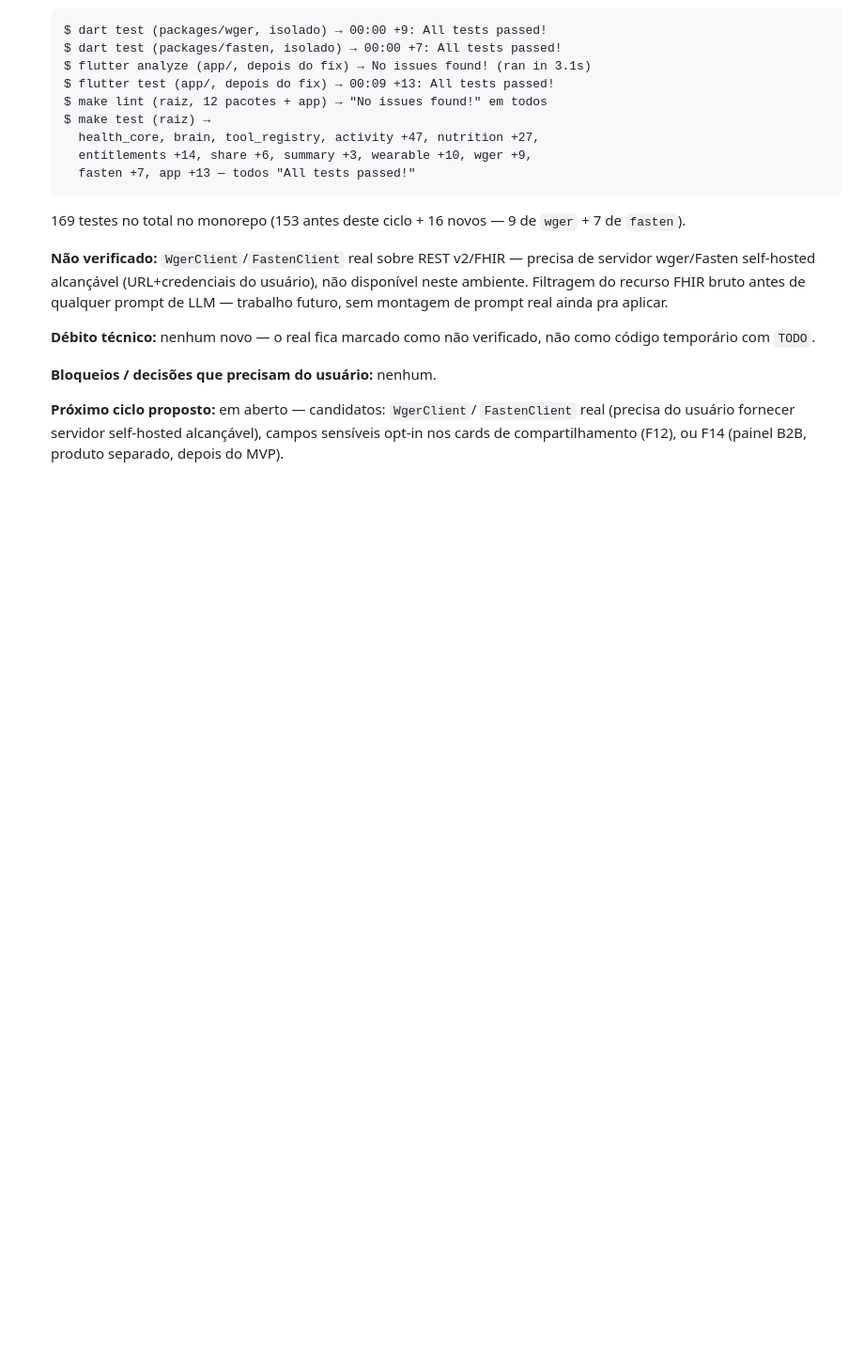
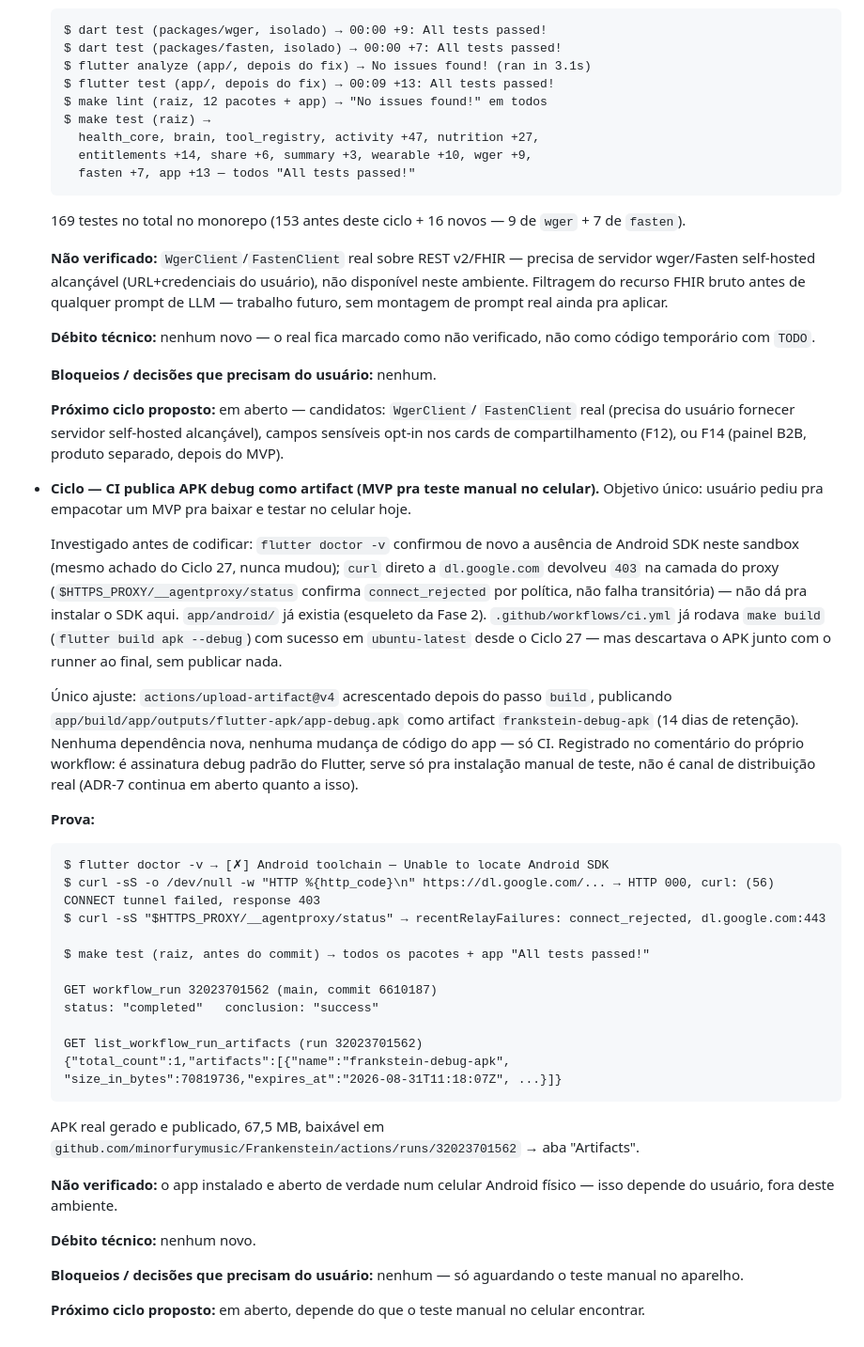
Before and after one commit to minorfurymusic/Frankenstein, a Markdown page: docs/HISTORICO.md, the part around the change. Shown at 94% size. Drawn GitHub-style; blank space fills up the shorter version.

Commit message:
docs: atualizar registro do project-recorder (CI/APK debug)
STATUS.md, docs/HISTORICO.md e CHANGELOG.md refletindo o ciclo do
artifact de CI (commit 6610187) — prova literal do run verde e do
artifact publicado colada no histórico.

````diff
--- a/docs/HISTORICO.md
+++ b/docs/HISTORICO.md
@@ -1969,3 +1969,55 @@
   `FastenClient` real (precisa do usuário fornecer servidor self-hosted
   alcançável), campos sensíveis opt-in nos cards de compartilhamento
   (F12), ou F14 (painel B2B, produto separado, depois do MVP).
+
+- **Ciclo — CI publica APK debug como artifact (MVP pra teste manual no
+  celular).** Objetivo único: usuário pediu pra empacotar um MVP pra
+  baixar e testar no celular hoje.
+
+  Investigado antes de codificar: `flutter doctor -v` confirmou de novo
+  a ausência de Android SDK neste sandbox (mesmo achado do Ciclo 27,
+  nunca mudou); `curl` direto a `dl.google.com` devolveu `403` na
+  camada do proxy (`$HTTPS_PROXY/__agentproxy/status` confirma
+  `connect_rejected` por política, não falha transitória) — não dá pra
+  instalar o SDK aqui. `app/android/` já existia (esqueleto da Fase 2).
+  `.github/workflows/ci.yml` já rodava `make build` (`flutter build apk
+  --debug`) com sucesso em `ubuntu-latest` desde o Ciclo 27 — mas
+  descartava o APK junto com o runner ao final, sem publicar nada.
+
+  Único ajuste: `actions/upload-artifact@v4` acrescentado depois do
+  passo `build`, publicando `app/build/app/outputs/flutter-apk/app-debug.apk`
+  como artifact `frankstein-debug-apk` (14 dias de retenção). Nenhuma
+  dependência nova, nenhuma mudança de código do app — só CI.
+  Registrado no comentário do próprio workflow: é assinatura debug
+  padrão do Flutter, serve só pra instalação manual de teste, não é
+  canal de distribuição real (ADR-7 continua em aberto quanto a isso).
+
+  **Prova:**
+  ```
+  $ flutter doctor -v → [✗] Android toolchain — Unable to locate Android SDK
+  $ curl -sS -o /dev/null -w "HTTP %{http_code}\n" https://dl.google.com/... → HTTP 000, curl: (56) CONNECT tunnel failed, response 403
+  $ curl -sS "$HTTPS_PROXY/__agentproxy/status" → recentRelayFailures: connect_rejected, dl.google.com:443
+
+  $ make test (raiz, antes do commit) → todos os pacotes + app "All tests passed!"
+
+  GET workflow_run 32023701562 (main, commit 6610187)
+  status: "completed"   conclusion: "success"
+
+  GET list_workflow_run_artifacts (run 32023701562)
+  {"total_count":1,"artifacts":[{"name":"frankstein-debug-apk",
+  "size_in_bytes":70819736,"expires_at":"2026-08-31T11:18:07Z", ...}]}
+  ```
+  APK real gerado e publicado, 67,5 MB, baixável em
+  `github.com/minorfurymusic/Frankenstein/actions/runs/32023701562` →
+  aba "Artifacts".
+
+  **Não verificado:** o app instalado e aberto de verdade num celular
+  Android físico — isso depende do usuário, fora deste ambiente.
+
+  **Débito técnico:** nenhum novo.
+
+  **Bloqueios / decisões que precisam do usuário:** nenhum — só
+  aguardando o teste manual no aparelho.
+
+  **Próximo ciclo proposto:** em aberto, depende do que o teste manual
+  no celular encontrar.
````
Also changed, not shown: .docs/projeto/CHANGELOG.md (+6 -2 lines), STATUS.md (+13 -1 lines).
